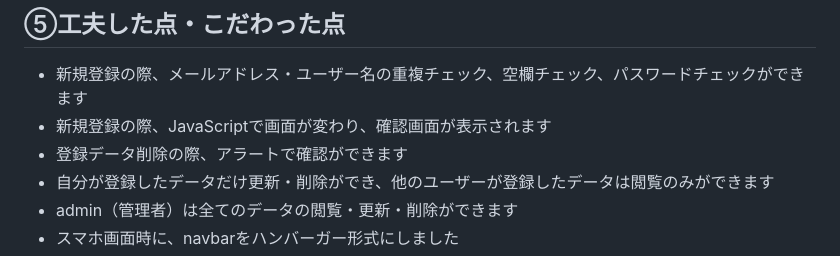
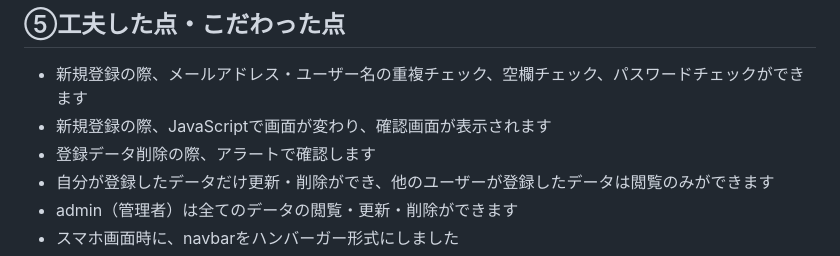
Before and after one commit to yusuke1976/20240726sotusei, a Markdown page: README.md, the part around the change. Drawn GitHub-style.

```diff
--- a/README.md
+++ b/README.md
@@ -38,7 +38,7 @@ https://gs-dev27-41.sakura.ne.jp/20240726sotusei/
 
 - 新規登録の際、メールアドレス・ユーザー名の重複チェック、空欄チェック、パスワードチェックができます
 - 新規登録の際、JavaScriptで画面が変わり、確認画面が表示されます
-- 登録データ削除の際、アラートで確認ができます
+- 登録データ削除の際、アラートで確認します
 - 自分が登録したデータだけ更新・削除ができ、他のユーザーが登録したデータは閲覧のみができます
 - admin（管理者）は全てのデータの閲覧・更新・削除ができます
 - スマホ画面時に、navbarをハンバーガー形式にしました
```
